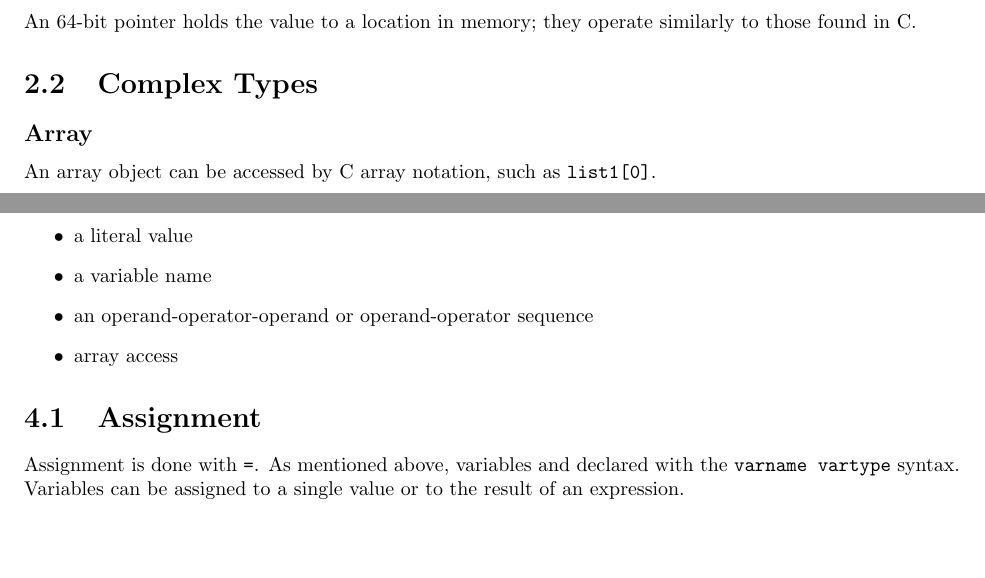
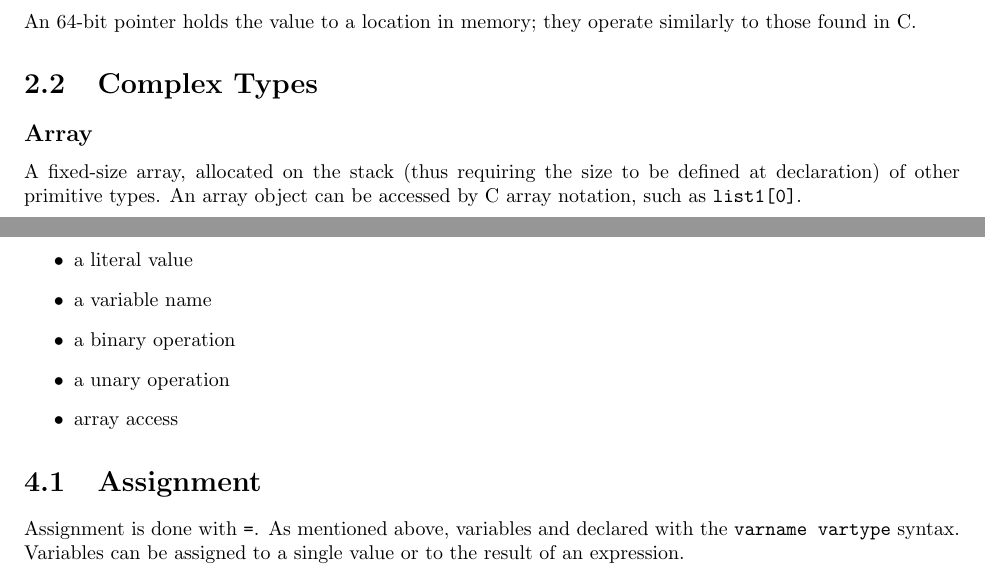
Before and after one commit to DemocritusLang/ReferenceManual, a LaTeX thesis (master.tex, which reads tex/expressions_operators.tex, tex/types.tex): two parts of pages 5 and 8 of 16, joined at a grey line, cut so that both start at the same text, the shorter picture padded with empty space. Compiled offline with pdfLaTeX.

Commit message:
fixed some small errors

```diff
--- a/tex/expressions_operators.tex
+++ b/tex/expressions_operators.tex
@@ -3,7 +3,8 @@
     \begin{itemize}
         \item a literal value
         \item a variable name
-        \item an operand-operator-operand or operand-operator sequence
+        \item a binary operation
+        \item a unary operation
         \item array access
     \end{itemize}
     \section{Assignment}
--- a/tex/types.tex
+++ b/tex/types.tex
@@ -12,7 +12,7 @@
             An 64-bit pointer holds the value to a location in memory; they operate similarly to those found in C.
     \section{Complex Types}
         \subsection{Array}
-            An array object can be accessed by C array notation, such as \texttt{list1[0]}.
+            A fixed-size array, allocated on the stack (thus requiring the size to be defined at declaration) of other primitive types. An array object can be accessed by C array notation, such as \texttt{list1[0]}.
  \iffalse       \subsection{struct}
             A struct is a simple user-defined data structure that holds various primitives, similar to the ones found in C.
  \fi
```
Also changed, not shown: tex/introduction.tex (+1 -1 lines), tex/lexical_conventions.tex (+1 -1 lines), master.pdf, tex/expressions_operators.tex (2 more changed lines).
